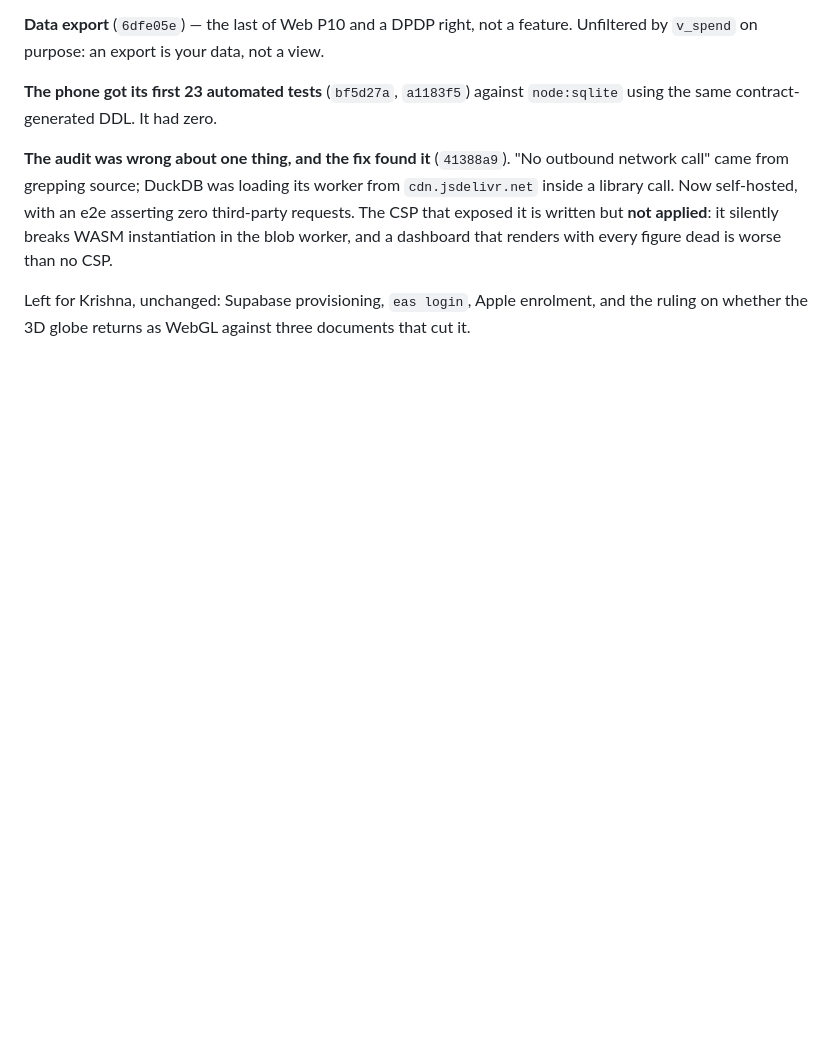
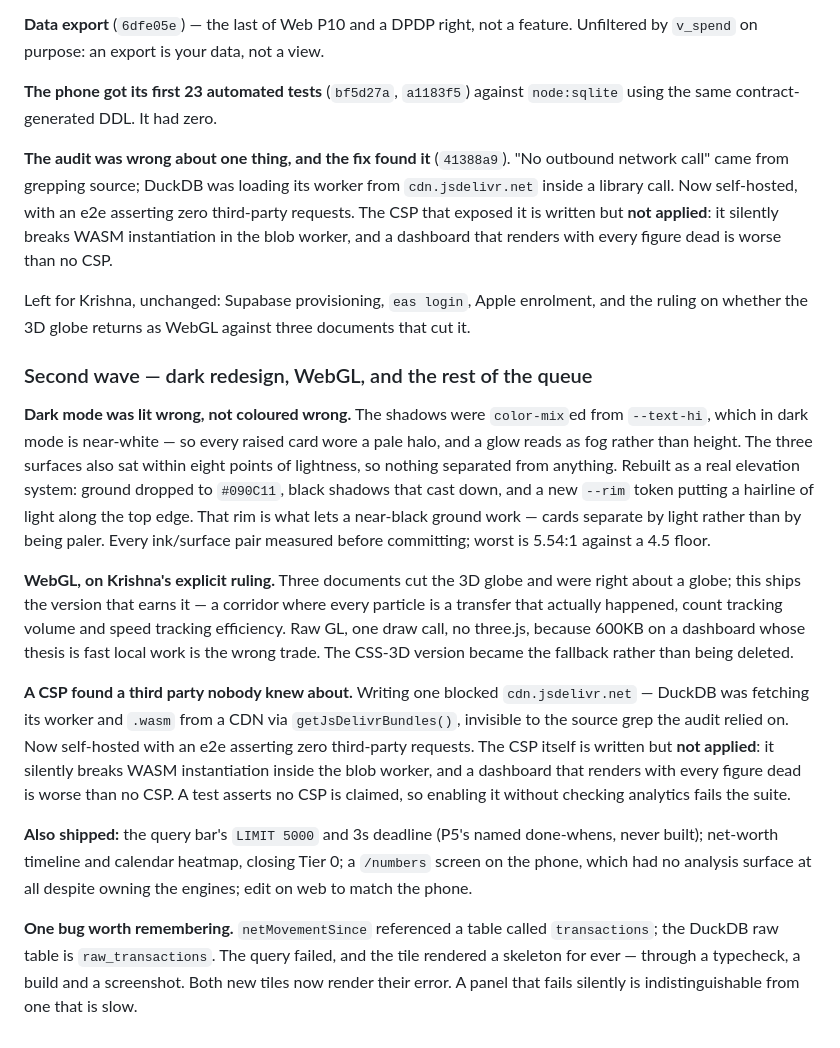
Before and after one commit to krish2105/raseed, a Markdown page: docs/DECISIONS.md, the part around the change. GitHub-like rendering; blank space fills up the shorter version.

```diff
--- a/docs/DECISIONS.md
+++ b/docs/DECISIONS.md
@@ -1378,3 +1378,37 @@ worker, and a dashboard that renders with every figure dead is worse than no CSP
 
 Left for Krishna, unchanged: Supabase provisioning, `eas login`, Apple enrolment, and the ruling
 on whether the 3D globe returns as WebGL against three documents that cut it.
+
+### Second wave — dark redesign, WebGL, and the rest of the queue
+
+**Dark mode was lit wrong, not coloured wrong.** The shadows were `color-mix`ed from
+`--text-hi`, which in dark mode is near-white — so every raised card wore a pale halo, and a
+glow reads as fog rather than height. The three surfaces also sat within eight points of
+lightness, so nothing separated from anything. Rebuilt as a real elevation system: ground
+dropped to `#090C11`, black shadows that cast down, and a new `--rim` token putting a hairline
+of light along the top edge. That rim is what lets a near-black ground work — cards separate by
+light rather than by being paler. Every ink/surface pair measured before committing; worst is
+5.54:1 against a 4.5 floor.
+
+**WebGL, on Krishna's explicit ruling.** Three documents cut the 3D globe and were right about
+a globe; this ships the version that earns it — a corridor where every particle is a transfer
+that actually happened, count tracking volume and speed tracking efficiency. Raw GL, one draw
+call, no three.js, because 600KB on a dashboard whose thesis is fast local work is the wrong
+trade. The CSS-3D version became the fallback rather than being deleted.
+
+**A CSP found a third party nobody knew about.** Writing one blocked `cdn.jsdelivr.net` —
+DuckDB was fetching its worker and `.wasm` from a CDN via `getJsDelivrBundles()`, invisible to
+the source grep the audit relied on. Now self-hosted with an e2e asserting zero third-party
+requests. The CSP itself is written but **not applied**: it silently breaks WASM instantiation
+inside the blob worker, and a dashboard that renders with every figure dead is worse than no
+CSP. A test asserts no CSP is claimed, so enabling it without checking analytics fails the suite.
+
+**Also shipped:** the query bar's `LIMIT 5000` and 3s deadline (P5's named done-whens, never
+built); net-worth timeline and calendar heatmap, closing Tier 0; a `/numbers` screen on the
+phone, which had no analysis surface at all despite owning the engines; edit on web to match
+the phone.
+
+**One bug worth remembering.** `netMovementSince` referenced a table called `transactions`; the
+DuckDB raw table is `raw_transactions`. The query failed, and the tile rendered a skeleton for
+ever — through a typecheck, a build and a screenshot. Both new tiles now render their error.
+A panel that fails silently is indistinguishable from one that is slow.
```
Also changed, not shown: docs/AUDIT.md (+9 -9 lines), docs/PROGRESS.md (+4 -5 lines).
